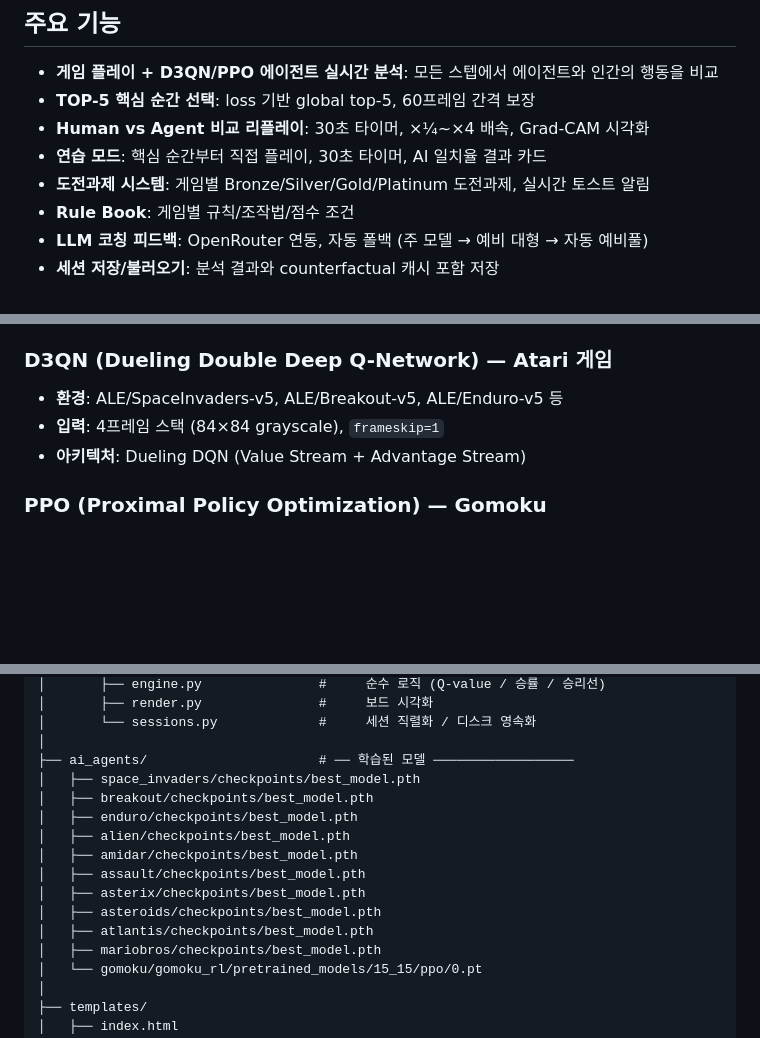
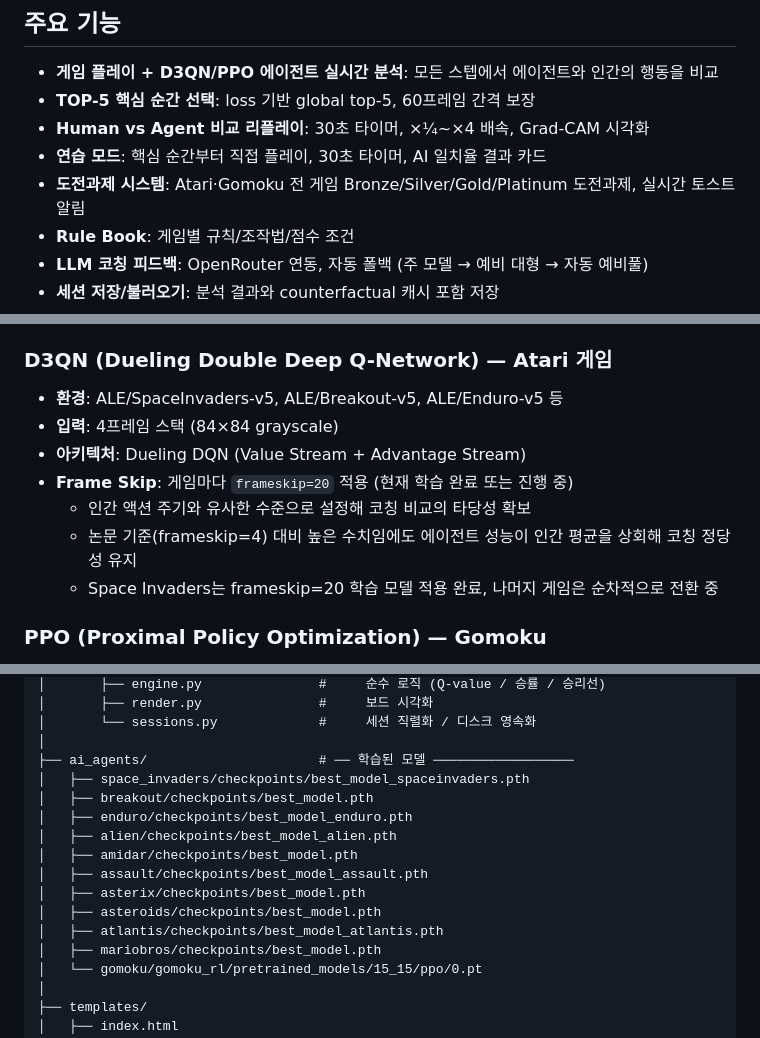
Before and after one commit to SelianU/Strategic_Advisor_for_Guiding_Everyone, a Markdown page: readme.md, 3 parts joined by grey strips. GitHub-like rendering; blank space fills up the shorter version.

Commit message:
REAMDE 업데이트

```diff
--- a/readme.md
+++ b/readme.md
@@ -37,7 +37,7 @@
 - **TOP-5 핵심 순간 선택**: loss 기반 global top-5, 60프레임 간격 보장
 - **Human vs Agent 비교 리플레이**: 30초 타이머, ×¼~×4 배속, Grad-CAM 시각화
 - **연습 모드**: 핵심 순간부터 직접 플레이, 30초 타이머, AI 일치율 결과 카드
-- **도전과제 시스템**: 게임별 Bronze/Silver/Gold/Platinum 도전과제, 실시간 토스트 알림
+- **도전과제 시스템**: Atari·Gomoku 전 게임 Bronze/Silver/Gold/Platinum 도전과제, 실시간 토스트 알림
 - **Rule Book**: 게임별 규칙/조작법/점수 조건
 - **LLM 코칭 피드백**: OpenRouter 연동, 자동 폴백 (주 모델 → 예비 대형 → 자동 예비풀)
 - **세션 저장/불러오기**: 분석 결과와 counterfactual 캐시 포함 저장
@@ -109,8 +109,12 @@ export OPENROUTER_MODEL='meta-llama/llama-3.3-70b-instruct:free'
 
 ### D3QN (Dueling Double Deep Q-Network) — Atari 게임
 - **환경**: ALE/SpaceInvaders-v5, ALE/Breakout-v5, ALE/Enduro-v5 등
-- **입력**: 4프레임 스택 (84×84 grayscale), `frameskip=1`
+- **입력**: 4프레임 스택 (84×84 grayscale)
 - **아키텍처**: Dueling DQN (Value Stream + Advantage Stream)
+- **Frame Skip**: 게임마다 `frameskip=20` 적용 (현재 학습 완료 또는 진행 중)
+  - 인간 액션 주기와 유사한 수준으로 설정해 코칭 비교의 타당성 확보
+  - 논문 기준(frameskip=4) 대비 높은 수치임에도 에이전트 성능이 인간 평균을 상회해 코칭 정당성 유지
+  - Space Invaders는 frameskip=20 학습 모델 적용 완료, 나머지 게임은 순차적으로 전환 중
 
 ### PPO (Proximal Policy Optimization) — Gomoku
 - **환경**: 15×15 오목, 5목 승리 조건
@@ -159,15 +163,15 @@ SAGE/
 │       └── sessions.py             #     세션 직렬화 / 디스크 영속화
 │
 ├── ai_agents/                      # ── 학습된 모델 ──────────────────
-│   ├── space_invaders/checkpoints/best_model.pth
+│   ├── space_invaders/checkpoints/best_model_spaceinvaders.pth
 │   ├── breakout/checkpoints/best_model.pth
-│   ├── enduro/checkpoints/best_model.pth
-│   ├── alien/checkpoints/best_model.pth
+│   ├── enduro/checkpoints/best_model_enduro.pth
+│   ├── alien/checkpoints/best_model_alien.pth
 │   ├── amidar/checkpoints/best_model.pth
-│   ├── assault/checkpoints/best_model.pth
+│   ├── assault/checkpoints/best_model_assault.pth
 │   ├── asterix/checkpoints/best_model.pth
 │   ├── asteroids/checkpoints/best_model.pth
-│   ├── atlantis/checkpoints/best_model.pth
+│   ├── atlantis/checkpoints/best_model_atlantis.pth
 │   ├── mariobros/checkpoints/best_model.pth
 │   └── gomoku/gomoku_rl/pretrained_models/15_15/ppo/0.pt
 │
```
Also changed, not shown: other parts of readme.md (+1 -1 lines).
